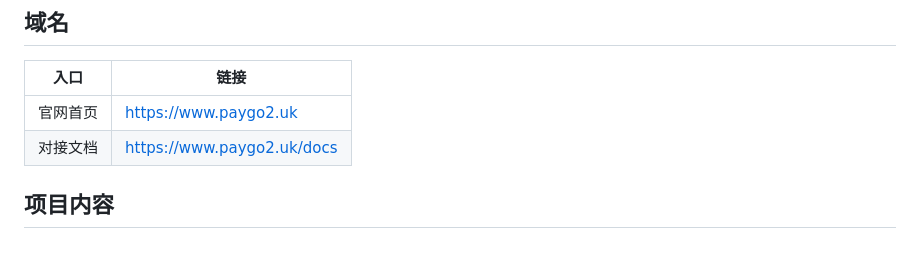
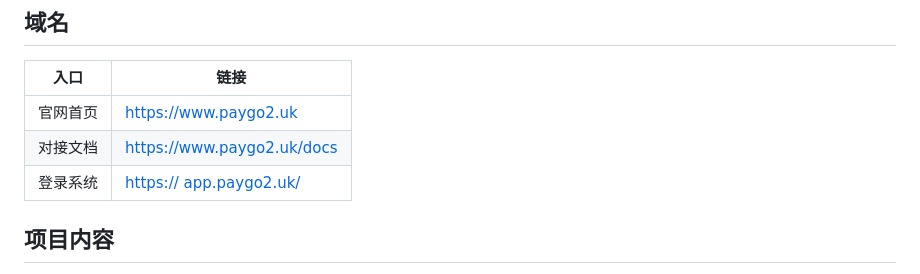
Before and after one commit to xee-martin/paygo-home, a Markdown page: README.md, the part around the change. Drawn GitHub-style.

```diff
--- a/README.md
+++ b/README.md
@@ -10,6 +10,7 @@ PayGo 官网首页及公开开发文档的独立源码仓库。官网介绍产
 | --- | --- |
 | 官网首页 | [https://www.paygo2.uk](https://www.paygo2.uk) |
 | 对接文档 | [https://www.paygo2.uk/docs](https://www.paygo2.uk/docs) |
+| 登录系统 | [https:// app.paygo2.uk/](https://app.paygo2.uk/) |
 
 ## 项目内容
 
```
